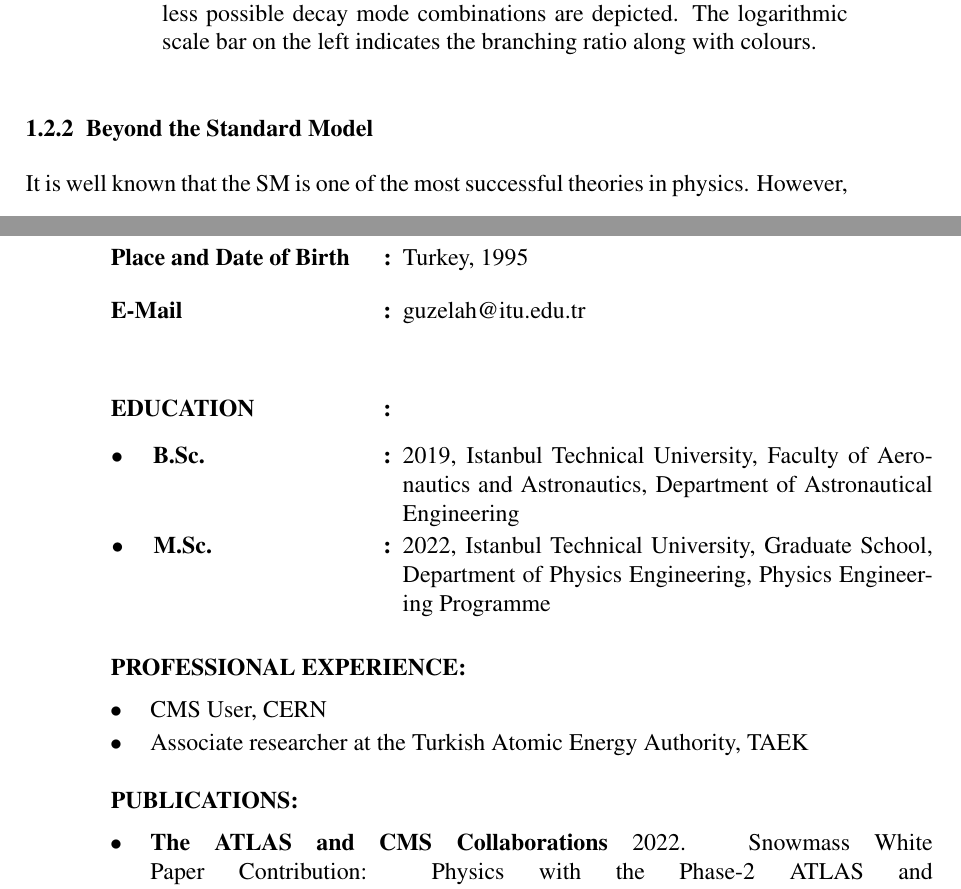
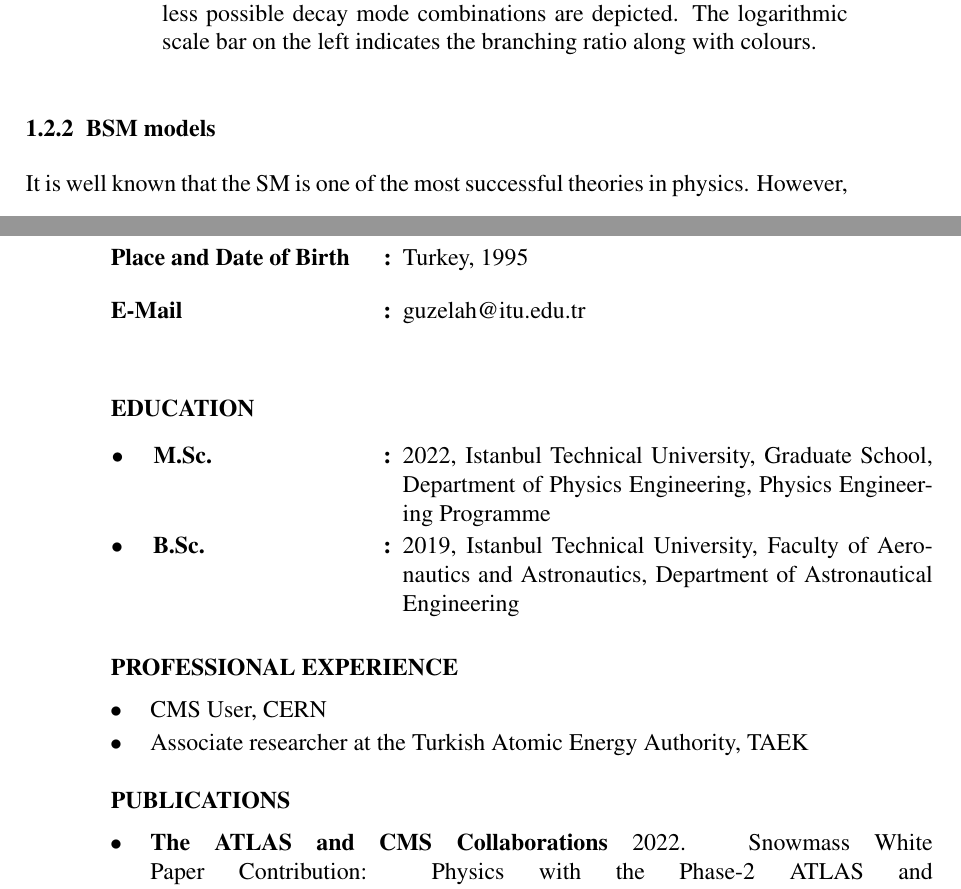
Before and after one commit to Oguz-Guzel/MSc_Thesis, a LaTeX thesis (MSc_Thesis/thesis.tex, which reads MSc_Thesis/chapter_01.tex, MSc_Thesis/resume.tex): two parts of pages 56 and 169 of 170, joined at a grey line, cut so that both start at the same text. Compiled offline with pdfLaTeX.

Commit message:
Push final edits

```diff
--- a/MSc_Thesis/chapter_01.tex
+++ b/MSc_Thesis/chapter_01.tex
@@ -684,7 +684,7 @@ The HH production processes are very rich in final states given the SM Higgs bos
 % where $\kappa_\lambda$ is the ratio between the Higgs trilinear coupling and its SM expectation.
 
 
-\subsection{Beyond the Standard Model}
+\subsection{BSM models}
 
 It is well known that the SM is one of the most successful theories in physics. However, the experiments show that there are some phenomena which the SM cannot explain. The main topics that are beyond the SM regarding the Higgs boson can be given in three main section.
 
--- a/MSc_Thesis/resume.tex
+++ b/MSc_Thesis/resume.tex
@@ -19,15 +19,15 @@
 
 \renewcommand\labelitemi{\normalsize$\bullet$} 			% Adjust the size of the bullets - SBÖ
 
-\textbf{EDUCATION\makebox[2.41cm]{\hfill \textbf{:}}}  	% Adjust the colomn alignment - SBÖ
+\textbf{EDUCATION\makebox[2.41cm]{\hfill \textbf{}}}  	% Adjust the column alignment - SBÖ
 \vspace{-3mm}
 
 \begin{itemize}[leftmargin=5.15cm,itemsep=-0.25em,labelsep=2mm] % Adjust margin to flush left, item sep., label sep. - SBÖ
+	\item [$\bullet$ \hspace{1em}\textbf{M.Sc.} \hspace{6.55em} \textbf{:}] 2022, Istanbul Technical University, Graduate School, Department of Physics Engineering, Physics Engineering Programme
 	\item [$\bullet$ \hspace{1em}\textbf{B.Sc.} \hspace{6.85em} \textbf{:}] 2019, Istanbul Technical University, Faculty of Aeronautics and Astronautics, Department of Astronautical Engineering
-	\item [$\bullet$ \hspace{1em}\textbf{M.Sc.} \hspace{6.55em} \textbf{:}] 2022, Istanbul Technical University, Graduate School, Department of Physics Engineering, Physics Engineering Programme
 \end{itemize}
 
-\textbf{PROFESSIONAL EXPERIENCE:}
+\textbf{PROFESSIONAL EXPERIENCE}
 \vspace{-3mm}
 \begin{itemize}[leftmargin=0.7cm,itemsep=-0.25em,labelsep=5mm] % Adjust margin to flush left, item sep., label sep. - SBÖ
 	%\setlength{\itemindent}{-0.25em}
@@ -35,7 +35,7 @@
 	\item Associate researcher at the Turkish Atomic Energy Authority, TAEK
 \end{itemize}
 
-\textbf{PUBLICATIONS:}
+\textbf{PUBLICATIONS}
 \vspace{-3mm}
 \begin{itemize}[leftmargin=0.7cm,itemsep=0.5em,labelsep=5mm] % Adjust margin to flush left, item sep., label seperation - SBÖ
 	%\setlength{\itemindent}{-0.25em}
--- a/MSc_Thesis/thesis.tex
+++ b/MSc_Thesis/thesis.tex
@@ -12,8 +12,8 @@
 \anabilimdali{Fizik Mühendisliği Anabilim Dalı}{Department of Physics Engineering}
 \programi{Fizik Mühendisliği Programı}{Physics Engineering Programme}
 
-\tarih{MAYIS 2022}{MAY 2022}
-\tarihKucuk{Mayıs 2022}{May 2022}
+\tarih{HAZİRAN 2022}{JUNE 2022}
+\tarihKucuk{Haziran 2022}{June 2022}
 
 \tezyoneticisi{Prof. Dr. M. Altan ÇAKIR}{Istanbul Technical University}
 
```
Also changed, not shown: MSc_Thesis/chapter_02.tex (+1 -1 lines), MSc_Thesis/chapter_03.tex (+1 -1 lines), MSc_Thesis/chapter_01.tex (2 more changed lines).
